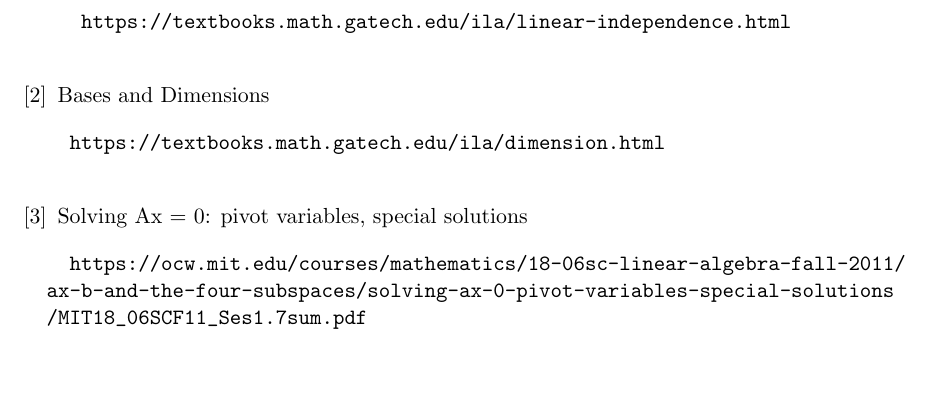
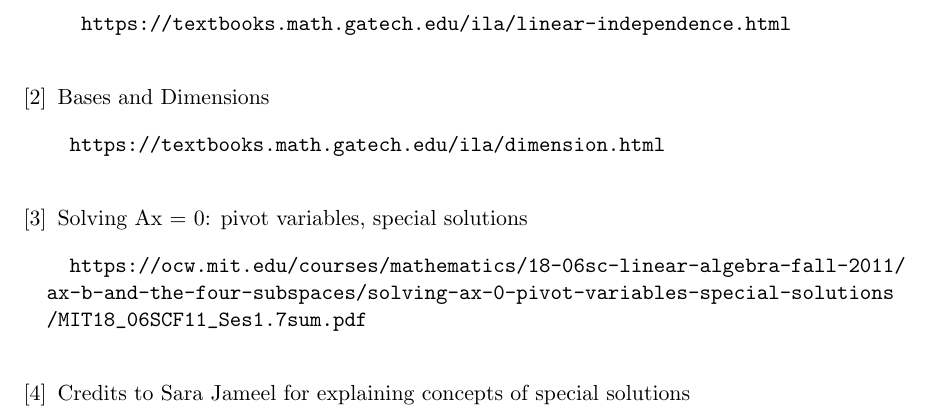
Before and after one commit to estineali/Linear-Algebra, a LaTeX problem sheet (assignment2/Solution.tex): part of page 12 of 12, cut so that both start at the same text, the shorter picture padded with empty space. Compiled offline with pdfLaTeX.

Commit message:
Credits to Sara Jameel

```diff
--- a/assignment2/Solution.tex
+++ b/assignment2/Solution.tex
@@ -652,5 +652,8 @@ ax-b-and-the-four-subspaces/solving-ax-0-pivot-variables-special-solutions
 /MIT18_06SCF11_Ses1.7sum.pdf
 		\end{verbatim}
 
+	\bibitem{missjameel}
+		Credits to Sara Jameel for explaining concepts of special solutions
+
 \end{thebibliography}
 \end{document}
```
Also changed, not shown: assignment2/Solution.pdf.
